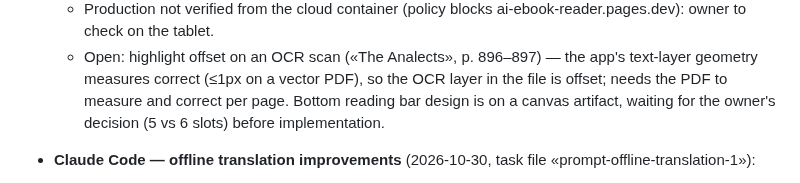
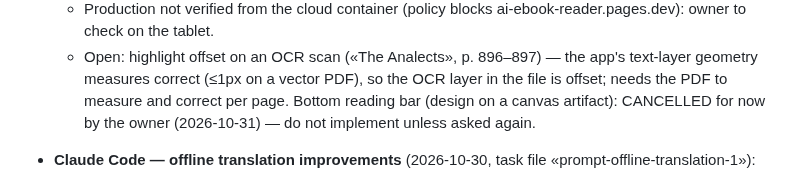
Before and after one commit to zavoritniigor-ui/ai-ebook-reader, a Markdown page: HANDOFF.md, the part around the change. GitHub-like rendering.

Commit message:
docs(handoff): the bottom reading bar is cancelled for now
Co-Authored-By: Claude Opus 5.5 <noreply@anthropic.com>
Claude-Session: https://claude.ai/code/session_01CNEd2qZexuV5Na7MWhWTKV

```diff
--- a/HANDOFF.md
+++ b/HANDOFF.md
@@ -44,7 +44,7 @@
   - Production not verified from the cloud container (policy blocks ai-ebook-reader.pages.dev): owner to check on the tablet.
   - Open: highlight offset on an OCR scan («The Analects», p. 896–897) — the app's text-layer geometry measures correct (≤1px
     on a vector PDF), so the OCR layer in the file is offset; needs the PDF to measure and correct per page. Bottom reading bar
-    design is on a canvas artifact, waiting for the owner's decision (5 vs 6 slots) before implementation.
+    (design on a canvas artifact): CANCELLED for now by the owner (2026-10-31) — do not implement unless asked again.
 
 - **Claude Code — offline translation improvements** (2026-10-30, task file «prompt-offline-translation-1»):
   - Item 2 merged: #333 (engine answers kept in memory for the session; 📋 `offline.memory {calls, saved, kept}`).
```
